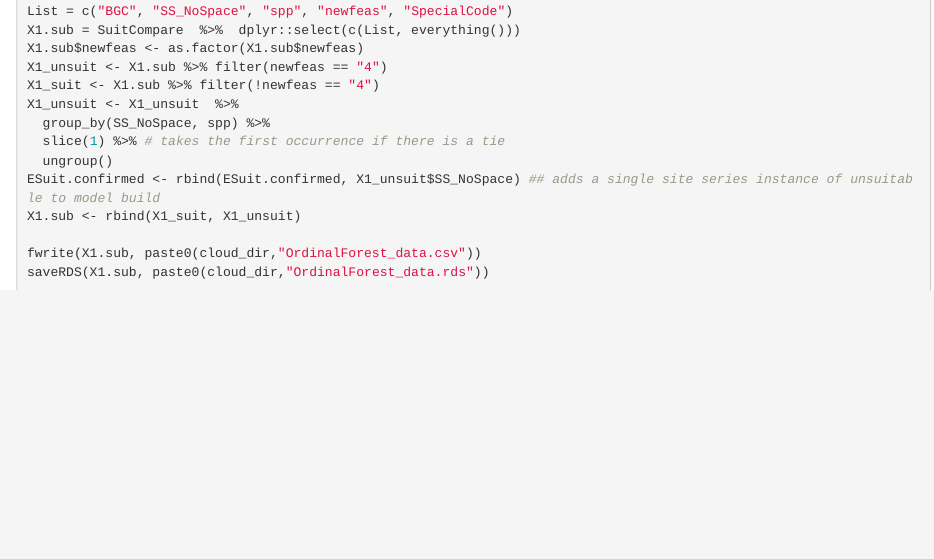
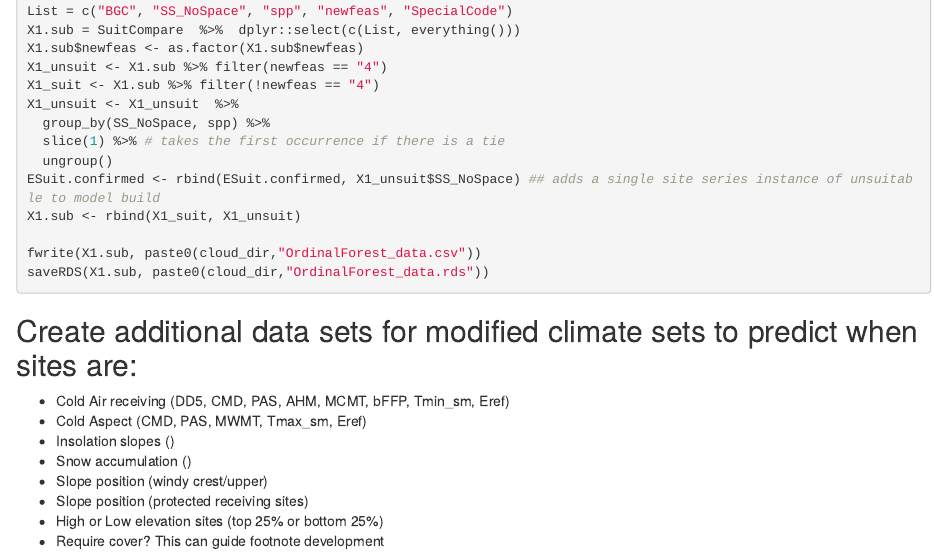
Before and after one commit to MoF-Skeena-Research/Tree_Feasibility_Prediction, an R Markdown document (0_DataPrep_OrdinalForests.Rmd): the page in a window 1100 px wide, from 2650 px down. Rendered offline with R 4.5, knitr and Pandoc, with nearby package versions; the code chunks are not run, so their results and figures are left out.

Commit message:
Notes on creation of "footnote" data sets

````diff
--- a/0_DataPrep_OrdinalForests.Rmd
+++ b/0_DataPrep_OrdinalForests.Rmd
@@ -248,3 +248,18 @@ X1.sub <- rbind(X1_suit, X1_unsuit)
 fwrite(X1.sub, paste0(cloud_dir,"OrdinalForest_data.csv"))
 saveRDS(X1.sub, paste0(cloud_dir,"OrdinalForest_data.rds"))
 ```
+
+## Create additional data sets for modified climate sets to predict when sites are:
+- Cold Air receiving (DD5, CMD, PAS, AHM, MCMT, bFFP, Tmin_sm, Eref)
+- Cold Aspect (CMD, PAS, MWMT, Tmax_sm, Eref)
+- Insolation slopes ()
+- Snow accumulation ()
+- Slope position (windy crest/upper)
+- Slope position (protected receiving sites)
+- High or Low elevation sites (top 25% or bottom 25%)
+- Require cover?
+This can guide footnote development
+
+```{r}
+
+```
````
